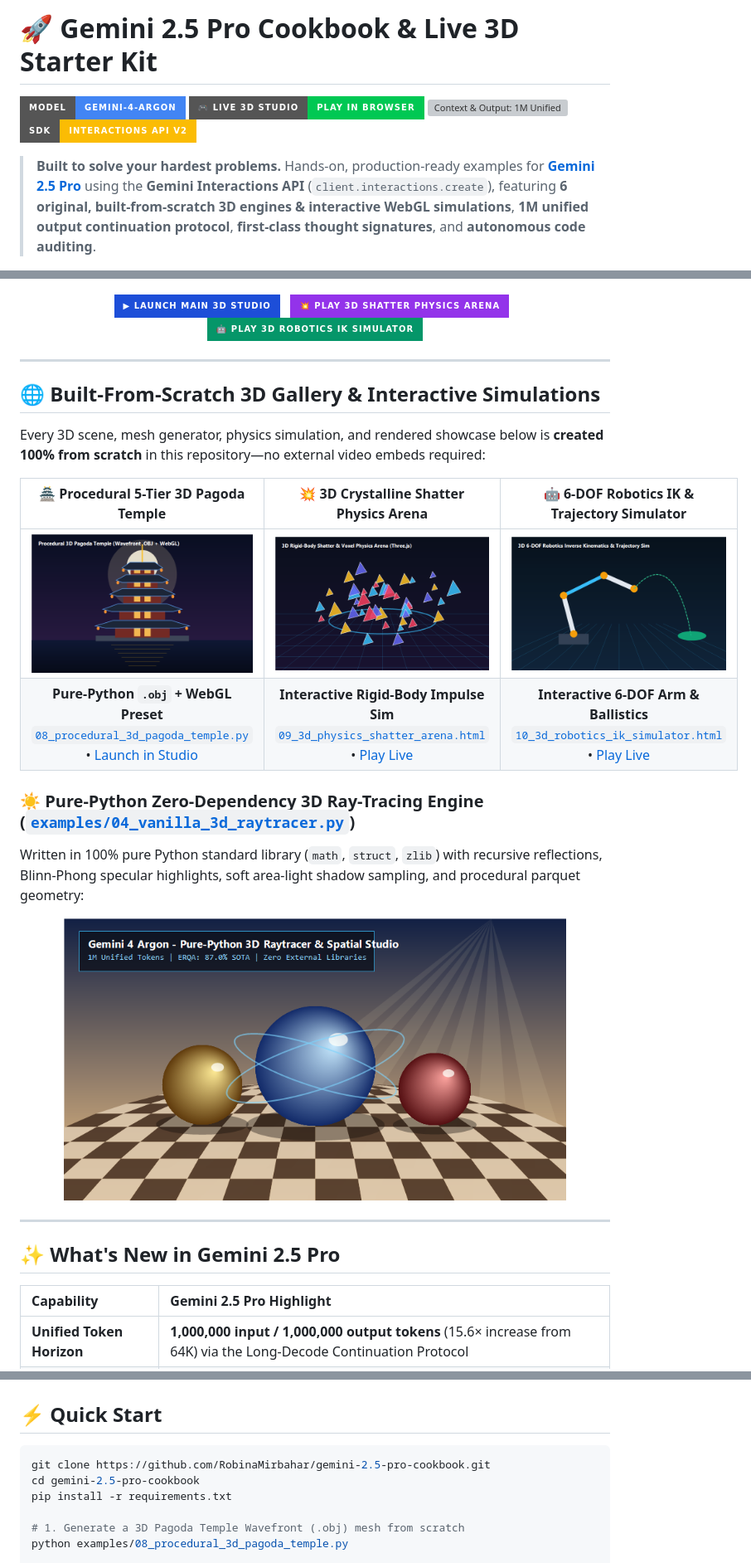
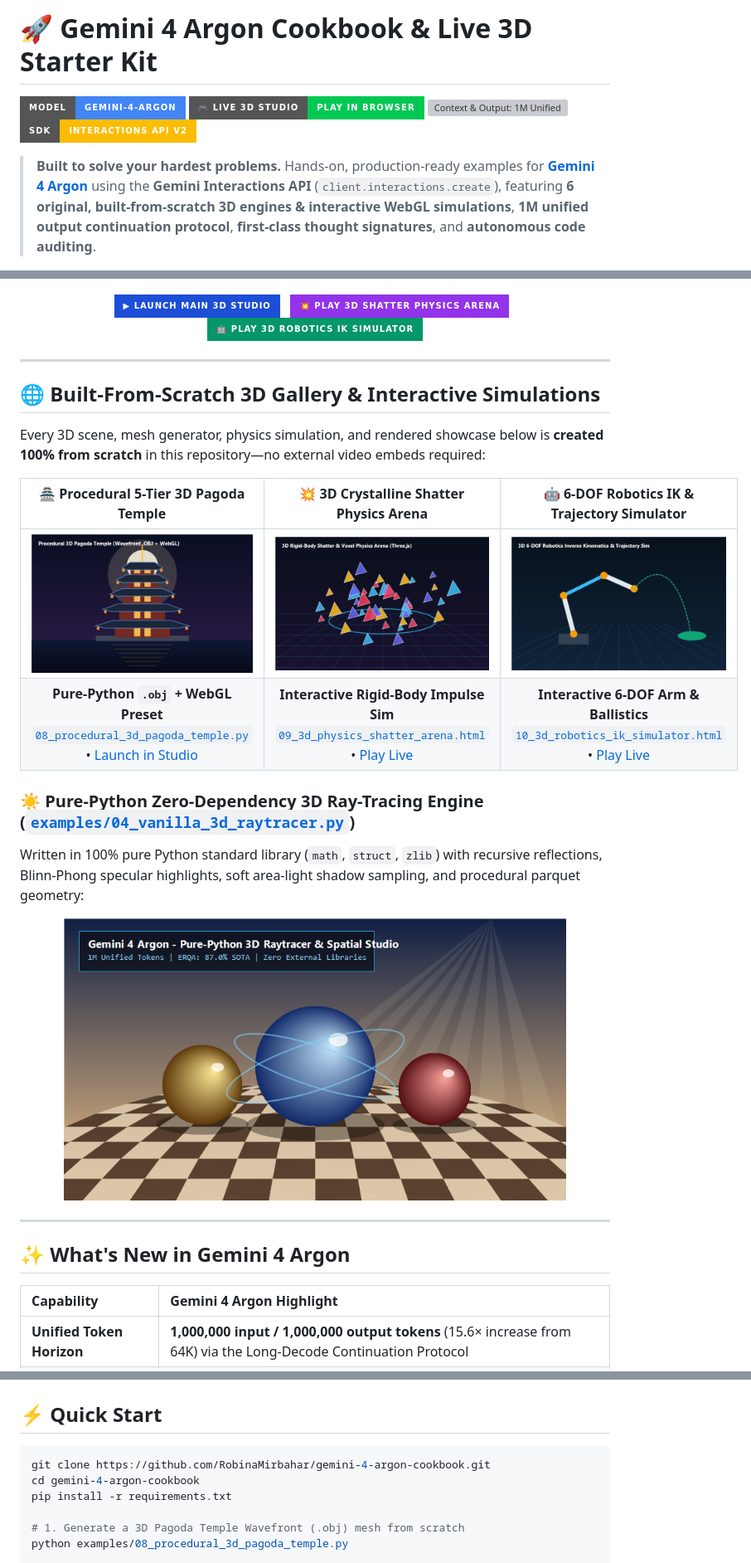
Before and after one commit to RobinaMirbahar/gemini-4-argon-cookbook, a Markdown page: README.md, 3 parts joined by grey strips. Shown at 83% size. Rendered like a GitHub page; badges without logos; grey boxes are pictures that could not be loaded.

Commit message:
Restore Gemini 4 Argon in README.md (with non-security code quality examples)

````diff
--- a/README.md
+++ b/README.md
@@ -1,2 +1,2 @@
-# 🚀 Gemini 2.5 Pro Cookbook & Live 3D Starter Kit
+# 🚀 Gemini 4 Argon Cookbook & Live 3D Starter Kit
 
@@ -6,6 +6,6 @@
 [![SDK: google-genai >= 2.25.0](https://img.shields.io/badge/SDK-Interactions_API_v2-FBBC04?style=for-the-badge)](https://ai.google.dev/gemini-api/docs/interactions)
 
 > **Built to solve your hardest problems.**
-> Hands-on, production-ready examples for **[Gemini 2.5 Pro](https://blog.google/innovation-and-ai/models-and-research/gemini-models/introducing-gemini-2.5-pro/)** using the **Gemini Interactions API** (`client.interactions.create`), featuring **6 original, built-from-scratch 3D engines & interactive WebGL simulations**, **1M unified output continuation protocol**, **first-class thought signatures**, and **autonomous code auditing**.
+> Hands-on, production-ready examples for **[Gemini 4 Argon](https://blog.google/innovation-and-ai/models-and-research/gemini-models/introducing-gemini-4-argon/)** using the **Gemini Interactions API** (`client.interactions.create`), featuring **6 original, built-from-scratch 3D engines & interactive WebGL simulations**, **1M unified output continuation protocol**, **first-class thought signatures**, and **autonomous code auditing**.
 
 <p align="center">
@@ -48,9 +48,9 @@ Written in 100% pure Python standard library (`math`, `struct`, `zlib`) with rec
 
 ---
 
-## ✨ What's New in Gemini 2.5 Pro
+## ✨ What's New in Gemini 4 Argon
 
-| Capability | Gemini 2.5 Pro Highlight |
+| Capability | Gemini 4 Argon Highlight |
 | :--- | :--- |
 | **Unified Token Horizon** | **1,000,000 input / 1,000,000 output tokens** (15.6× increase from 64K) via the Long-Decode Continuation Protocol |
 | **Software Engineering** | **77.9% on DeepSWE v1.1** (SOTA); untangled 6M+ lines of Chromium and sped up `google/adk-python` session prep by **40%** |
@@ -82,8 +82,8 @@ Written in 100% pure Python standard library (`math`, `struct`, `zlib`) with rec
 ## ⚡ Quick Start
 
 ```bash
-git clone https://github.com/RobinaMirbahar/gemini-2.5-pro-cookbook.git
-cd gemini-2.5-pro-cookbook
+git clone https://github.com/RobinaMirbahar/gemini-4-argon-cookbook.git
+cd gemini-4-argon-cookbook
 pip install -r requirements.txt
 
 # 1. Generate a 3D Pagoda Temple Wavefront (.obj) mesh from scratch
````
Also changed, not shown: other parts of README.md (+11 -11 lines).
